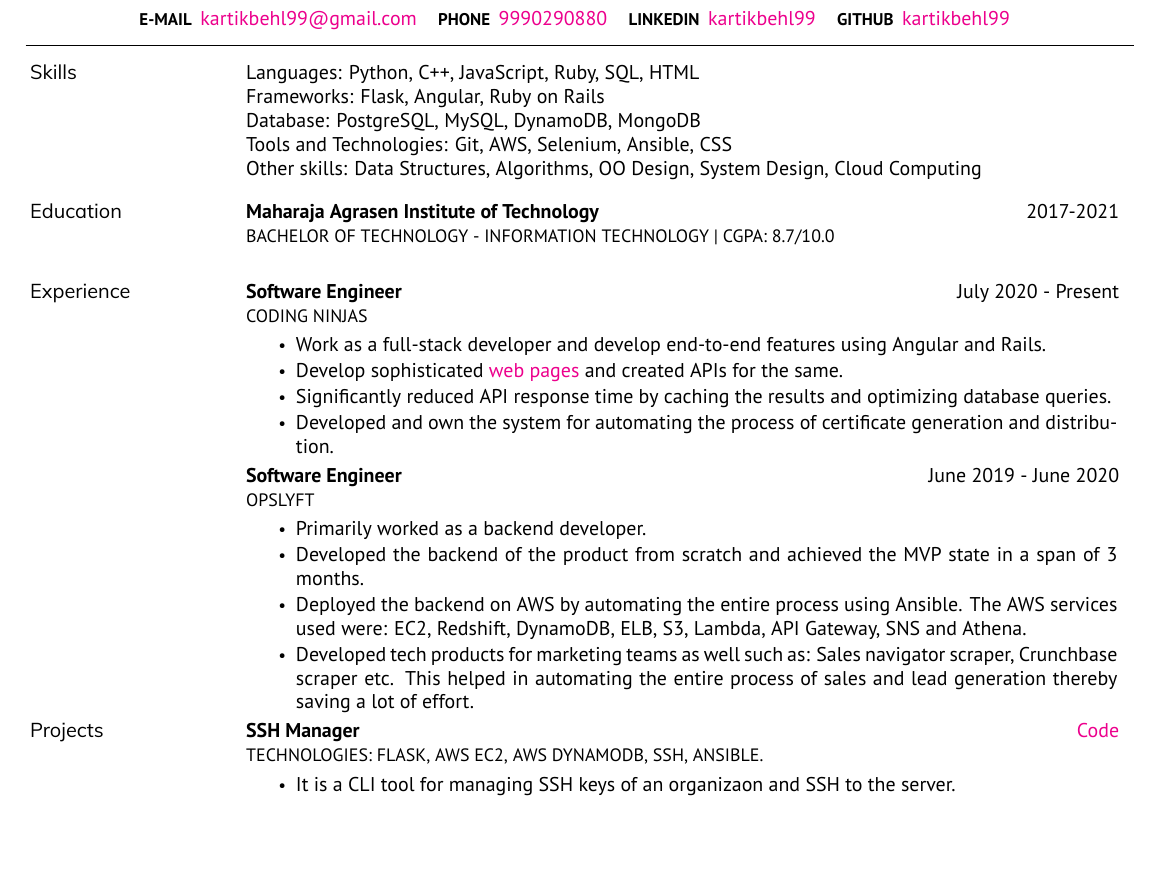
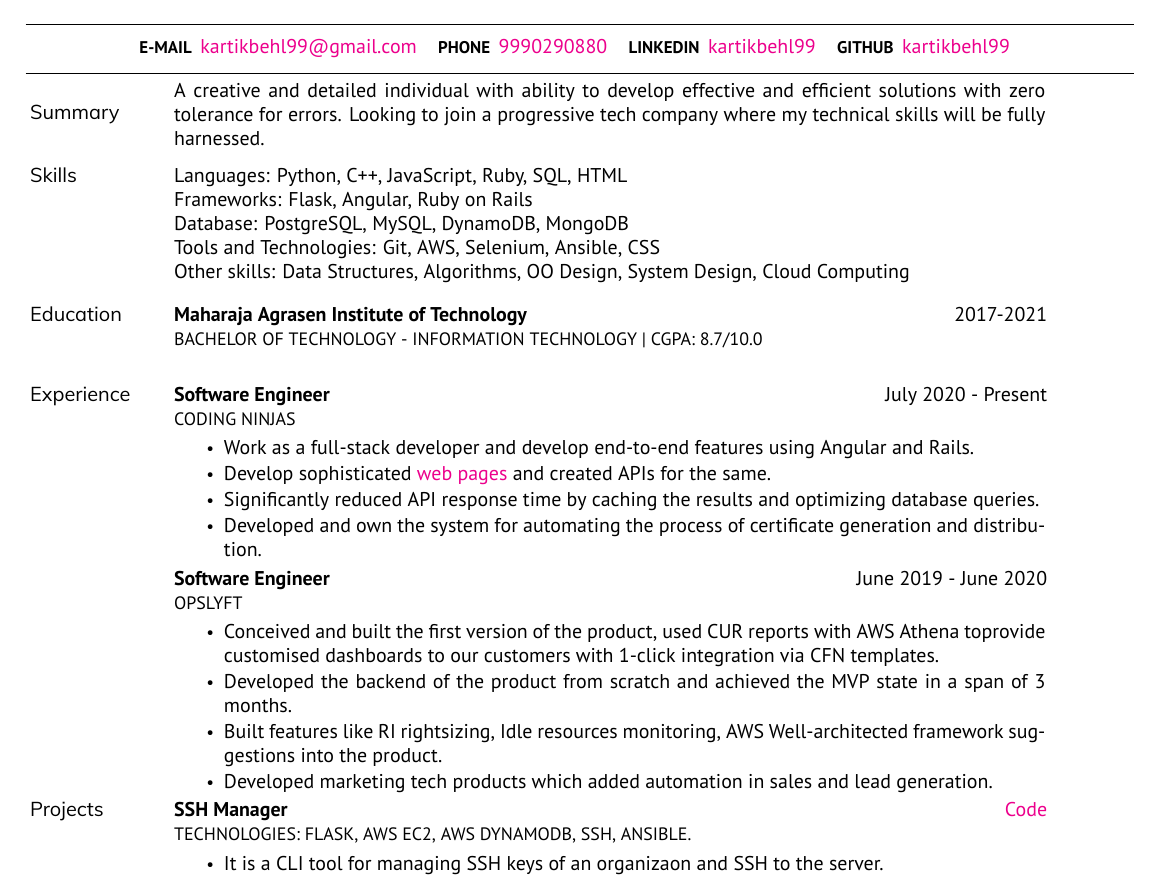
Before and after one commit to kartikbehl99/resume, a LaTeX CV (resume.tex, which reads resume-knyte.cls): part of the page, cut so that both start at the same text, the shorter picture padded with empty space. Compiled offline with XeLaTeX.

Commit message:
Minor changes

```diff
--- a/resume-knyte.cls
+++ b/resume-knyte.cls
@@ -54,7 +54,7 @@
 \newcommand{\entryspace}{6pt}
 
 %%% labeltab
-\newcommand{\labeltab}{1.5in}
+\newcommand{\labeltab}{1.0in}
 
 %%% datetab
 \newcommand{\datetab}{6.2in}
@@ -102,7 +102,7 @@
 \newcommand{\makeheader}[1]{
 	\centering{
 		\color{primary}
-		\fontsize{52pt}{65pt}
+		\fontsize{22pt}{35pt}
 		\fontspec[Path=resources/fonts/Muli/]{Muli-Bold}\selectfont #1
         \\[0.2ex]
 	}
--- a/resume.tex
+++ b/resume.tex
@@ -36,6 +36,16 @@
     \site{LinkedIn}{kartikbehl99}{https://www.linkedin.com/in/kartik-b-b46a3484/}
     \site{GitHub}{kartikbehl99}{https://github.com/kartikbehl99} ~\\
 \end{subheader}
+
+%%%%%%%%%
+% SUMMARY
+%%%%%%%%%
+\begin{topic}{Summary}
+  \>\
+  \begin{minipage}{\desctab}
+    \content{A creative and detailed individual with ability to develop effective and efficient solutions with zero tolerance for errors. Looking to join a progressive tech company where my technical skills will be fully harnessed.}
+  \end{minipage}\\\\
+\end{topic}
 
 %%%%%%%%%
 % SKILLS
@@ -77,10 +87,10 @@
     \entry{Software Engineer}{June 2019 - June 2020}
     {OpsLyft}
     {\begin{tightitemize}
-        \item Primarily worked as a backend developer.
+        \item Conceived and built the first version of the product, used CUR reports with AWS Athena toprovide customised dashboards to our customers with 1-click integration via CFN templates.
         \item Developed the backend of the product from scratch and achieved the MVP state in a span of 3 months.
-        \item Deployed the backend on AWS by automating the entire process using Ansible. The AWS services used were: EC2, Redshift, DynamoDB, ELB, S3, Lambda, API Gateway, SNS and Athena.
-        \item Developed tech products for marketing teams as well such as: Sales navigator scraper, Crunchbase scraper etc. This helped in automating the entire process of sales and lead generation thereby saving a lot of effort.
+        \item Built features like RI rightsizing, Idle resources monitoring, AWS Well-architected framework suggestions into the product.
+        \item Developed marketing tech products which added automation in sales and lead generation.
     \end{tightitemize}}
 \end{topic}
 
```
